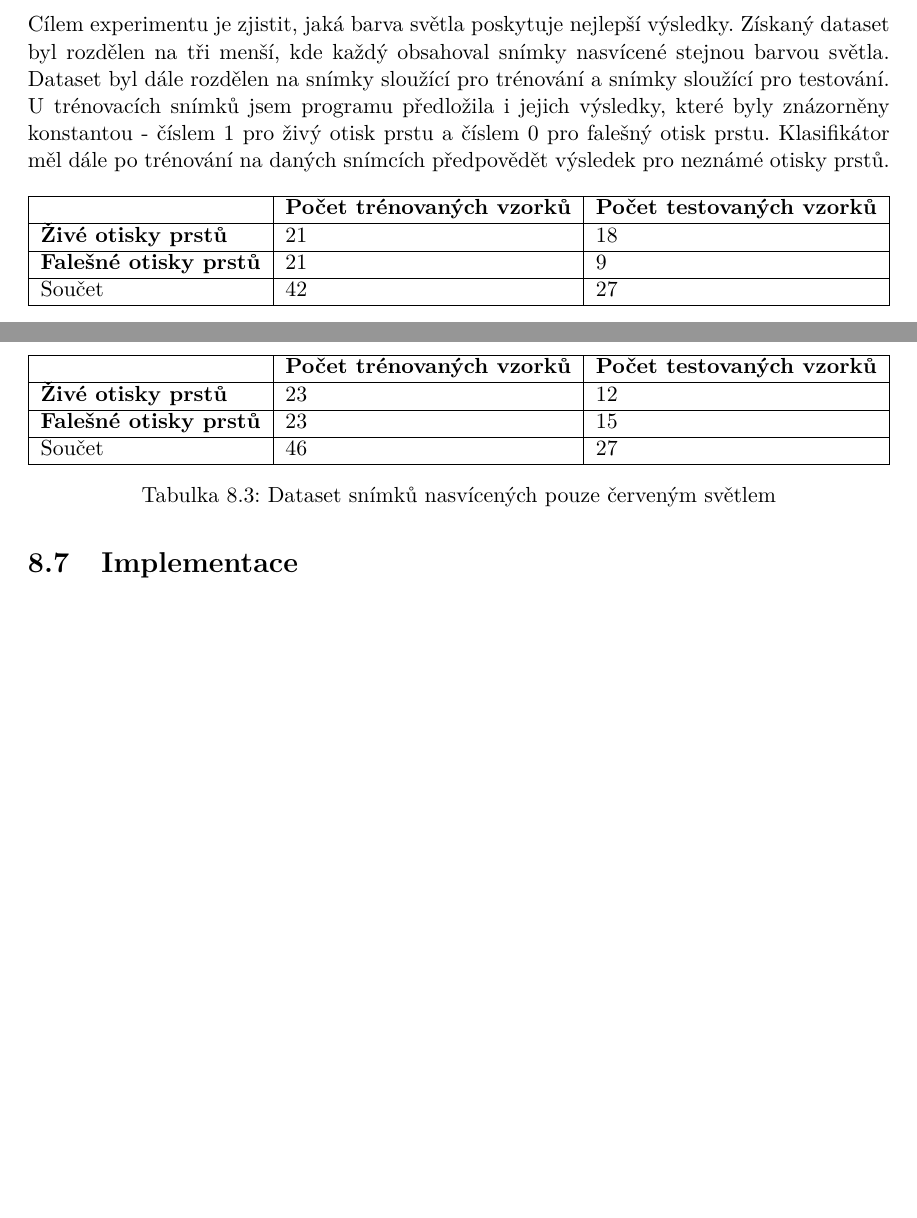
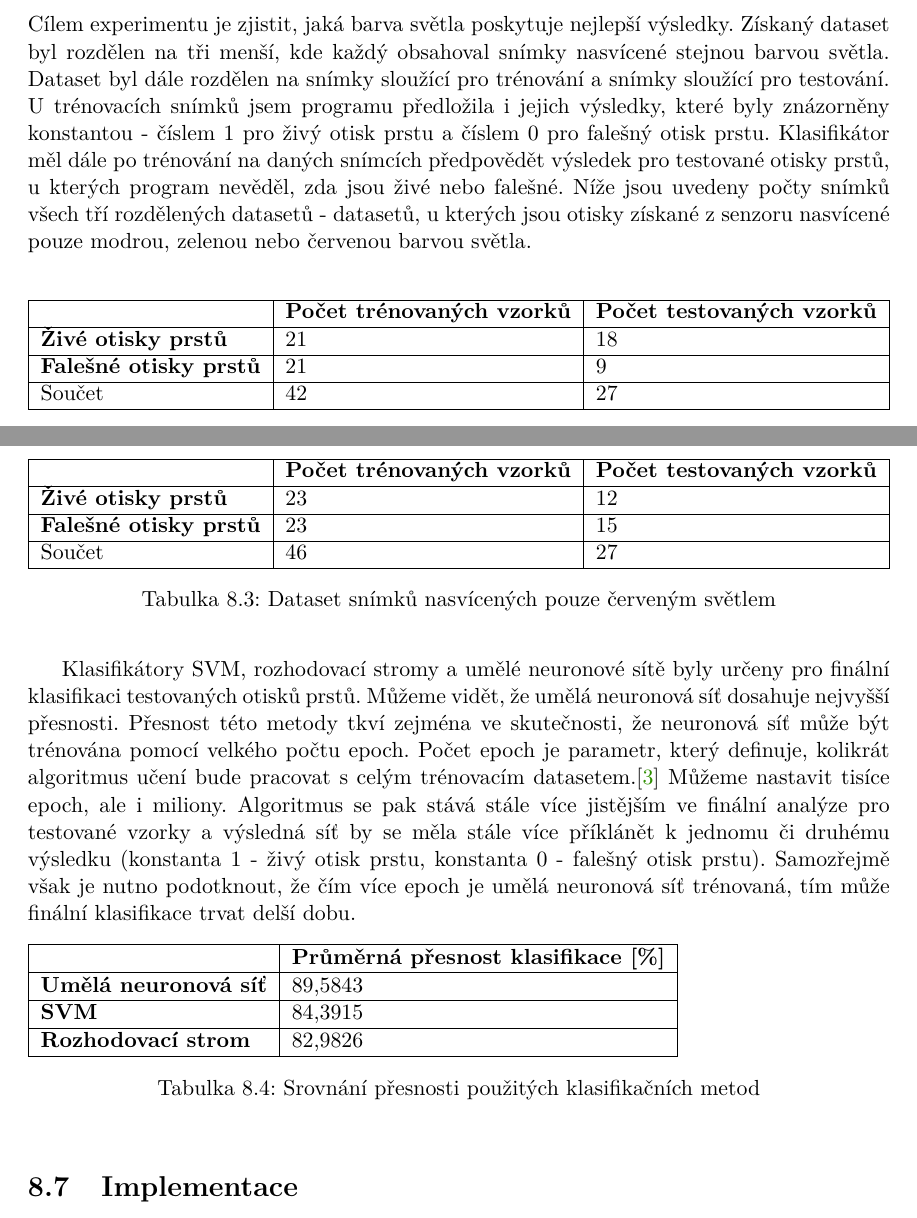
Before and after one commit to kateriska/IBP, a LaTeX thesis (documentation/projekt.tex, which reads documentation/projekt-01-kapitoly-chapters.tex): two parts of pages 39 and 40 of 44, joined at a grey line, cut so that both start at the same text, the shorter picture padded with empty space. Compiled offline with pdfLaTeX.

Commit message:
Add files via upload

```diff
--- a/documentation/projekt-01-kapitoly-chapters.tex
+++ b/documentation/projekt-01-kapitoly-chapters.tex
@@ -1003,7 +1003,7 @@ Segmentace je v tomto režimu povinná pouze v posledním případě.
 V následující kapitole se zaměřím na analýzu získaného a použitého datasetu. V první části jsem rozdělila dané snímky na tři různé menší datasety, každý s obrazy nasvícenými stejným světlem (zeleným, modrým a červeným). Ve druhé části jsem analyzovala celý velký dataset obsahující kombinaci snímků o různých světlech, tedy soubor všech snímků získaných z bezdotykového senzoru. Mým úkolem bylo analyzovat různé přístupy, metody klasifikace, segmentace či u datasetu se stejným nasvicovaným světlem zjistit, jaké světlo poskytuje největší přesnost při analýze a co by mohlo být důvodem právě získaného výsledku.
 
 \subsection{Analýza datasetů otisků prstů nasvíceným stejnou barvou světla}
-Cílem experimentu je zjistit, jaká barva světla poskytuje nejlepší výsledky. Získaný dataset byl rozdělen na tři menší, kde každý obsahoval snímky nasvícené stejnou barvou světla. Dataset byl dále rozdělen na snímky sloužící pro trénování a snímky sloužící pro testování. U trénovacích snímků jsem programu předložila i jejich výsledky, které byly znázorněny konstantou - číslem 1 pro živý otisk prstu a číslem 0 pro falešný otisk prstu. Klasifikátor měl dále po trénování na daných snímcích předpovědět výsledek pro neznámé otisky prstů.
+Cílem experimentu je zjistit, jaká barva světla poskytuje nejlepší výsledky. Získaný dataset byl rozdělen na tři menší, kde každý obsahoval snímky nasvícené stejnou barvou světla. Dataset byl dále rozdělen na snímky sloužící pro trénování a snímky sloužící pro testování. U trénovacích snímků jsem programu předložila i jejich výsledky, které byly znázorněny konstantou - číslem 1 pro živý otisk prstu a číslem 0 pro falešný otisk prstu. Klasifikátor měl dále po trénování na daných snímcích předpovědět výsledek pro testované otisky prstů, u kterých program nevěděl, zda jsou živé nebo falešné. Níže jsou uvedeny počty snímků všech tří rozdělených datasetů - datasetů, u kterých jsou otisky získané z senzoru nasvícené pouze modrou, zelenou nebo červenou barvou světla. \\\
 
 \capstartfalse
 \begin{table}[!htbp]
@@ -1044,6 +1044,22 @@ Součet                        & 46                                & 27
 \end{table}
 \capstarttrue
 
+Klasifikátory SVM, rozhodovací stromy a umělé neuronové sítě byly určeny pro finální klasifikaci testovaných otisků prstů. Můžeme vidět, že umělá neuronová síť dosahuje nejvyšší přesnosti. Přesnost této metody tkví zejména ve skutečnosti, že neuronová síť může být trénována pomocí velkého počtu epoch. Počet epoch je parametr, který definuje, kolikrát algoritmus učení bude pracovat s celým trénovacím datasetem.\cite{BatchEpochANN} Můžeme nastavit tisíce epoch, ale i miliony. Algoritmus se pak stává stále více jistějším ve finální analýze pro testované vzorky a výsledná síť by se měla stále více příklánět k jednomu či druhému výsledku (konstanta 1 - živý otisk prstu, konstanta 0 - falešný otisk prstu). Samozřejmě však je nutno podotknout, že čím více epoch je umělá neuronová síť trénovaná, tím může finální klasifikace trvat delší dobu.
+
+\capstartfalse
+\begin{table}[!htbp]
+\begin{tabular}{|l|l|}
+\hline
+                             & \textbf{Průměrná přesnost klasifikace {[}\%{]}} \\ \hline
+\textbf{Umělá neuronová síť} & 89,5843                                         \\ \hline
+\textbf{SVM}                 & 84,3915                                         \\ \hline
+\textbf{Rozhodovací strom}   & 82,9826                                         \\ \hline
+\end{tabular}
+\caption{Srovnání přesnosti použitých klasifikačních metod}
+\end{table}
+\capstarttrue
+
+
 \section{Implementace}
 
 \section{Experimenty}
```
Also changed, not shown: documentation/projekt-20-literatura-bibliography.bib (+9 -0 lines).
